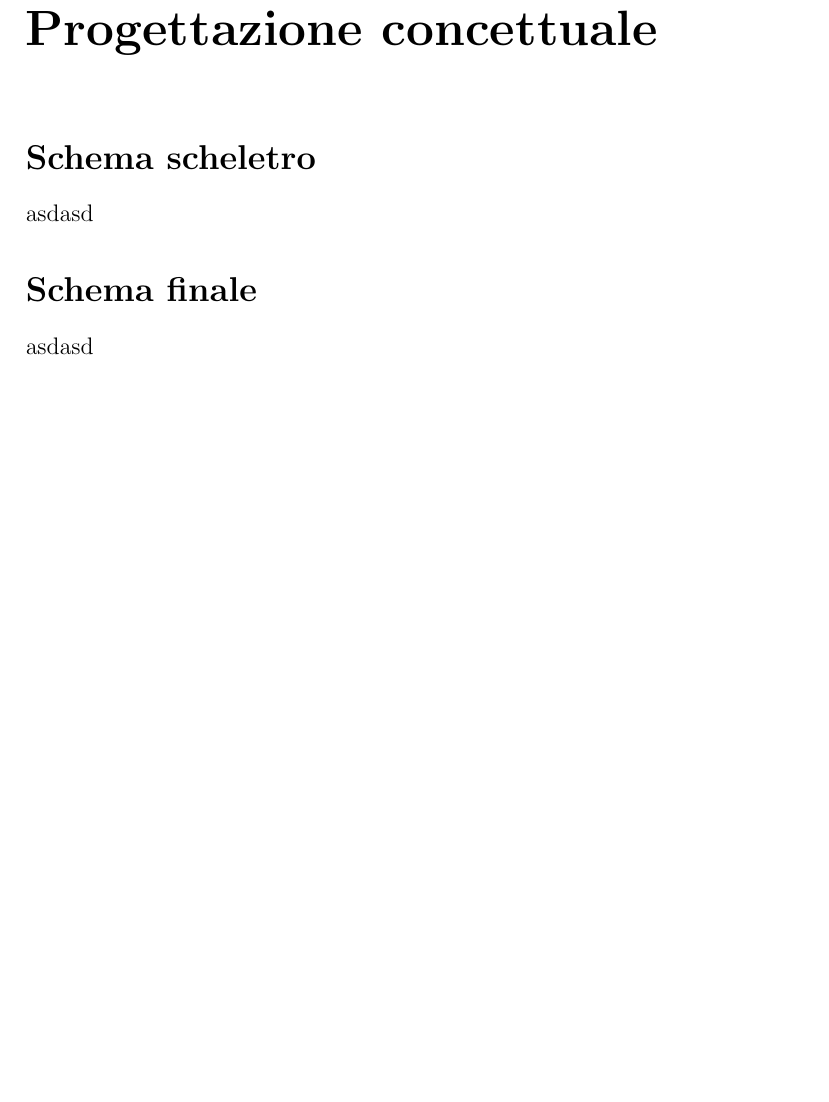
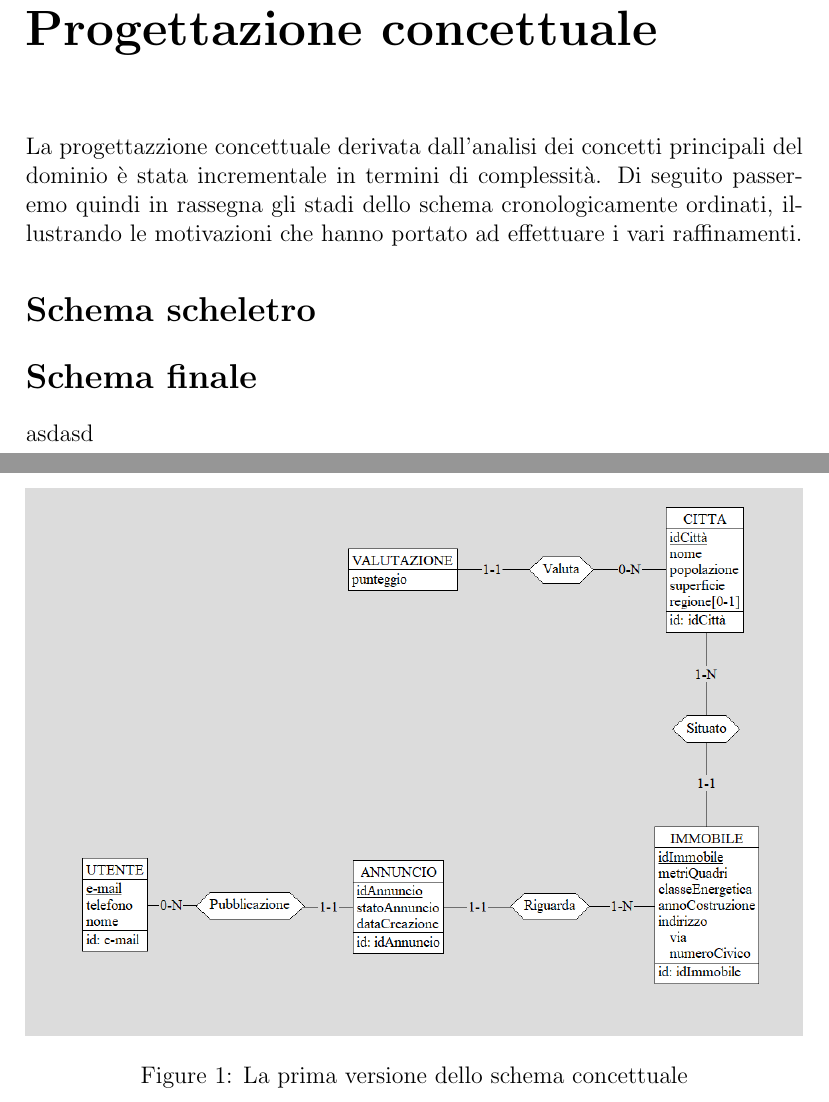
Before and after one commit to DavideBlast/elab_db, a LaTeX document (report/report.tex): part of page 5 of 8 before the commit and two parts of pages 5 and 6 of 9 after it, the two joined at a grey line, cut so that both start at the same text, the shorter picture padded with empty space. Compiled offline with pdfLaTeX.

Commit message:
Beginning of conceptual design
Co-authored-by: Lorenzo Dalmonte <Dalmont-code@users.noreply.github.com>

```diff
--- a/report/report.tex
+++ b/report/report.tex
@@ -3,6 +3,7 @@
 \usepackage{alltt, fancyvrb, url}
 \usepackage{graphicx}
 \usepackage{subfigure}
+\usepackage{array}
 \usepackage{wrapfig}
 \usepackage{algorithmic}
 \usepackage[utf8]{inputenc}
@@ -79,10 +80,18 @@
 
 	\addcontentsline{toc}{chapter}{Progettazione concettuale}
 	\chapter*{Progettazione concettuale}
+        La progettazzione concettuale derivata dall'analisi dei concetti principali del dominio
+        è stata incrementale in termini di complessità. Di seguito passeremo quindi in rassegna
+        gli stadi dello schema cronologicamente ordinati, illustrando le motivazioni che hanno
+        portato ad effettuare i vari raffinamenti.
 
     	\addcontentsline{toc}{section}{Schema scheletro}
     	\section*{Schema scheletro}
-        	asdasd
+        \begin{figure}
+            \includegraphics[width=\linewidth]{./images/first.png}
+            \caption{La prima versione dello schema concettuale}
+        \end{figure}
+
 
         \addcontentsline{toc}{section}{Schema finale}
     	\section*{Schema finale}
```
Also changed, not shown: report/images/first.png (added), report/report.pdf (added).
